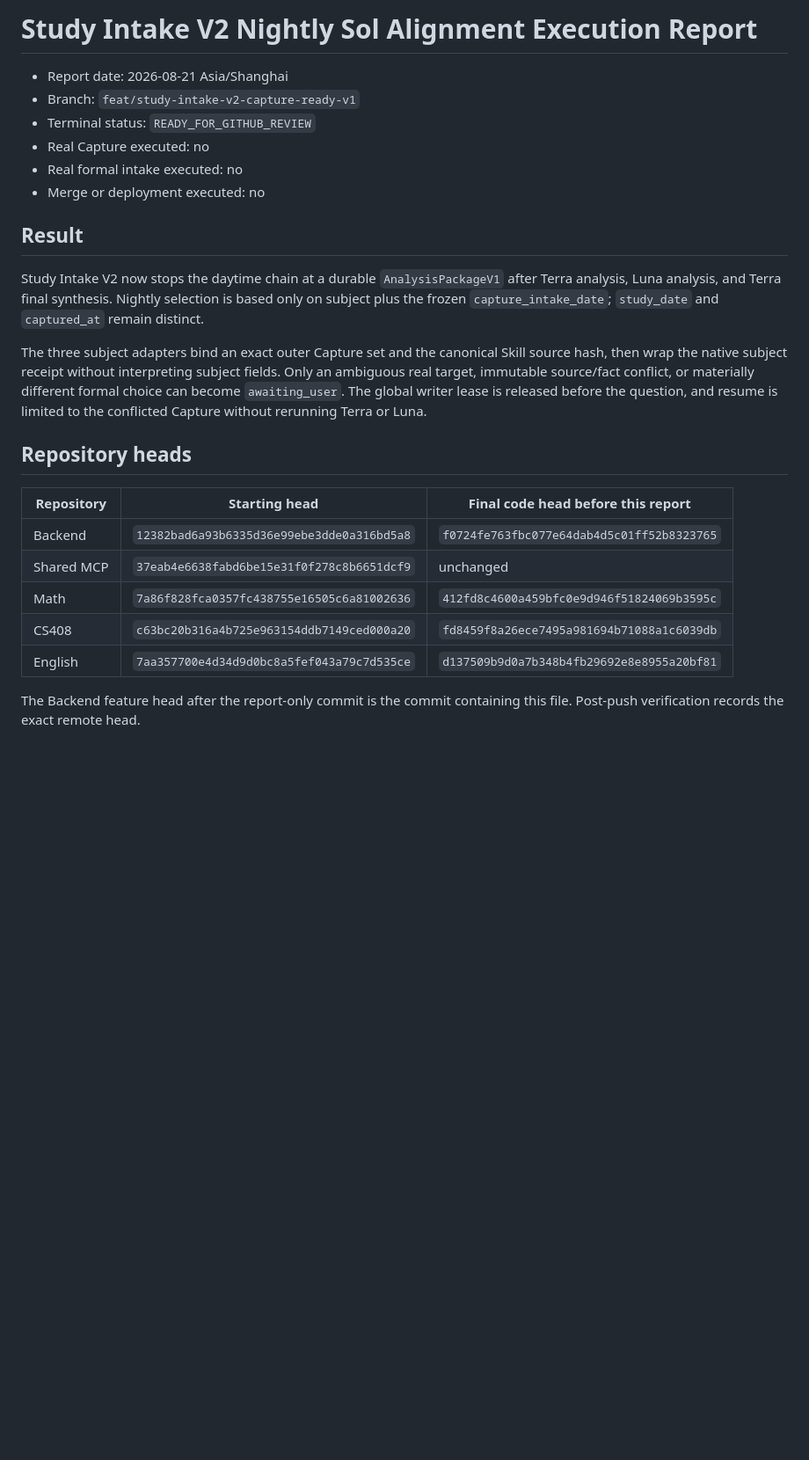
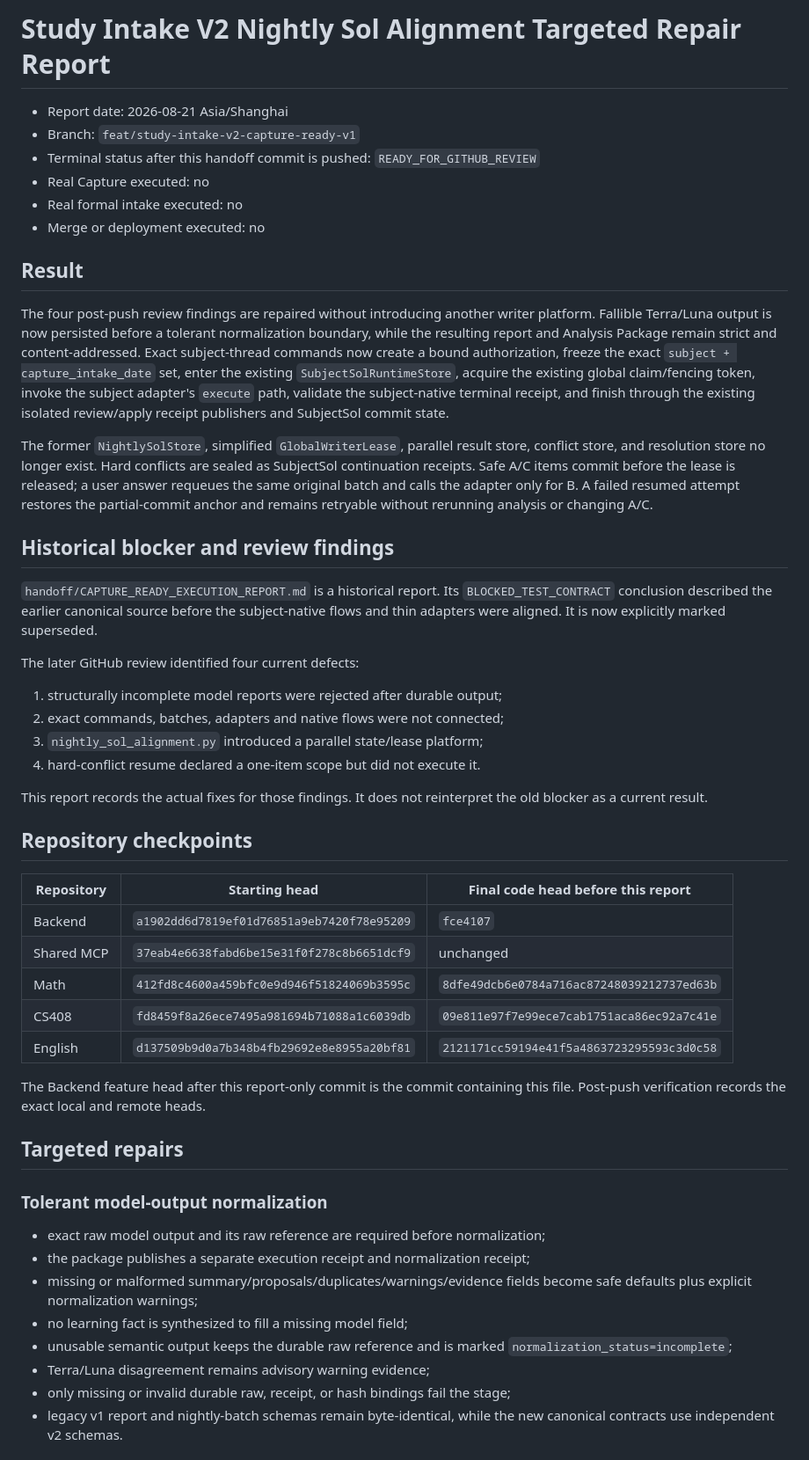
Before and after one commit to xialovezhu-wq/study-intake-v2-backend, a Markdown page: handoff/NIGHTLY_SOL_ALIGNMENT_EXECUTION_REPORT.md, the part around one of its changes. Shown at 88% size. Drawn GitHub-style; blank space fills up the shorter version.

Commit message:
docs: record targeted nightly Sol repair

```diff
--- a/handoff/NIGHTLY_SOL_ALIGNMENT_EXECUTION_REPORT.md
+++ b/handoff/NIGHTLY_SOL_ALIGNMENT_EXECUTION_REPORT.md
@@ -1,35 +1,74 @@
-# Study Intake V2 Nightly Sol Alignment Execution Report
+# Study Intake V2 Nightly Sol Alignment Targeted Repair Report
 
 - Report date: 2026-08-21 Asia/Shanghai
 - Branch: `feat/study-intake-v2-capture-ready-v1`
-- Terminal status: `READY_FOR_GITHUB_REVIEW`
+- Terminal status after this handoff commit is pushed: `READY_FOR_GITHUB_REVIEW`
 - Real Capture executed: no
 - Real formal intake executed: no
 - Merge or deployment executed: no
 
 ## Result
 
-Study Intake V2 now stops the daytime chain at a durable
-`AnalysisPackageV1` after Terra analysis, Luna analysis, and Terra final
-synthesis. Nightly selection is based only on subject plus the frozen
-`capture_intake_date`; `study_date` and `captured_at` remain distinct.
+The four post-push review findings are repaired without introducing another
+writer platform. Fallible Terra/Luna output is now persisted before a tolerant
+normalization boundary, while the resulting report and Analysis Package remain
+strict and content-addressed. Exact subject-thread commands now create a bound
+authorization, freeze the exact `subject + capture_intake_date` set, enter the
+existing `SubjectSolRuntimeStore`, acquire the existing global claim/fencing
+token, invoke the subject adapter's `execute` path, validate the subject-native
+terminal receipt, and finish through the existing isolated review/apply receipt
+publishers and SubjectSol commit state.
 
-The three subject adapters bind an exact outer Capture set and the canonical
-Skill source hash, then wrap the native subject receipt without interpreting
-subject fields. Only an ambiguous real target, immutable source/fact conflict,
-or materially different formal choice can become `awaiting_user`. The global
-writer lease is released before the question, and resume is limited to the
-conflicted Capture without rerunning Terra or Luna.
+The former `NightlySolStore`, simplified `GlobalWriterLease`, parallel result
+store, conflict store, and resolution store no longer exist. Hard conflicts are
+sealed as SubjectSol continuation receipts. Safe A/C items commit before the
+lease is released; a user answer requeues the same original batch and calls the
+adapter only for B. A failed resumed attempt restores the partial-commit anchor
+and remains retryable without rerunning analysis or changing A/C.
 
-## Repository heads
+## Historical blocker and review findings
+
+`handoff/CAPTURE_READY_EXECUTION_REPORT.md` is a historical report. Its
+`BLOCKED_TEST_CONTRACT` conclusion described the earlier canonical source before
+the subject-native flows and thin adapters were aligned. It is now explicitly
+marked superseded.
+
+The later GitHub review identified four current defects:
+
+1. structurally incomplete model reports were rejected after durable output;
+2. exact commands, batches, adapters and native flows were not connected;
+3. `nightly_sol_alignment.py` introduced a parallel state/lease platform;
+4. hard-conflict resume declared a one-item scope but did not execute it.
+
+This report records the actual fixes for those findings. It does not reinterpret
+the old blocker as a current result.
+
+## Repository checkpoints
 
 | Repository | Starting head | Final code head before this report |
 |---|---|---|
-| Backend | `12382bad6a93b6335d36e99ebe3dde0a316bd5a8` | `f0724fe763fbc077e64dab4d5c01ff52b8323765` |
+| Backend | `a1902dd6d7819ef01d76851a9eb7420f78e95209` | `fce4107` |
 | Shared MCP | `37eab4e6638fabd6be15e31f0f278c8b6651dcf9` | unchanged |
-| Math | `7a86f828fca0357fc438755e16505c6a81002636` | `412fd8c4600a459bfc0e9d946f51824069b3595c` |
-| CS408 | `c63bc20b316a4b725e963154ddb7149ced000a20` | `fd8459f8a26ece7495a981694b71088a1c6039db` |
-| English | `7aa357700e4d34d9d0bc8a5fef043a79c7d535ce` | `d137509b9d0a7b348b4fb29692e8e8955a20bf81` |
+| Math | `412fd8c4600a459bfc0e9d946f51824069b3595c` | `8dfe49dcb6e0784a716ac87248039212737ed63b` |
+| CS408 | `fd8459f8a26ece7495a981694b71088a1c6039db` | `09e811e97f7e99ece7cab1751aca86ec92a7c41e` |
+| English | `d137509b9d0a7b348b4fb29692e8e8955a20bf81` | `2121171cc59194e41f5a4863723295593c3d0c58` |
 
-The Backend feature head after the report-only commit is the commit containing
-this file. Post-push verification records the exact remote head.
+The Backend feature head after this report-only commit is the commit containing
+this file. Post-push verification records the exact local and remote heads.
+
+## Targeted repairs
+
+### Tolerant model-output normalization
+
+- exact raw model output and its raw reference are required before normalization;
+- the package publishes a separate execution receipt and normalization receipt;
+- missing or malformed summary/proposals/duplicates/warnings/evidence fields
+  become safe defaults plus explicit normalization warnings;
+- no learning fact is synthesized to fill a missing model field;
+- unusable semantic output keeps the durable raw reference and is marked
+  `normalization_status=incomplete`;
+- Terra/Luna disagreement remains advisory warning evidence;
+- only missing or invalid durable raw, receipt, or hash bindings fail the stage;
+- legacy v1 report and nightly-batch schemas remain byte-identical, while the
+  new canonical contracts use independent v2 schemas.
+
```
Also changed, not shown: other parts of handoff/NIGHTLY_SOL_ALIGNMENT_EXECUTION_REPORT.md (+90 -44 lines), handoff/CAPTURE_READY_EXECUTION_REPORT.md (+5 -0 lines).
